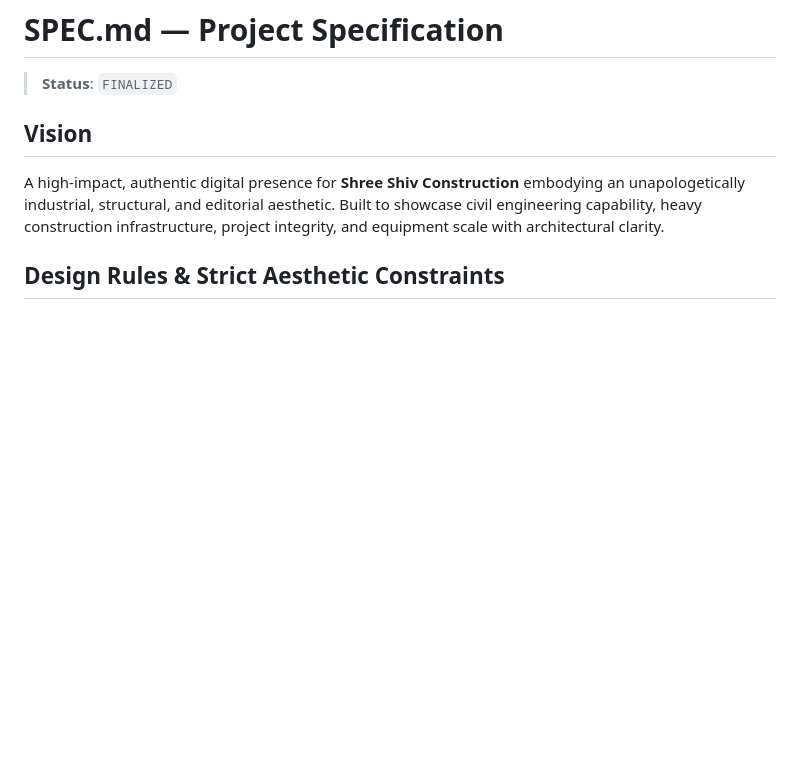
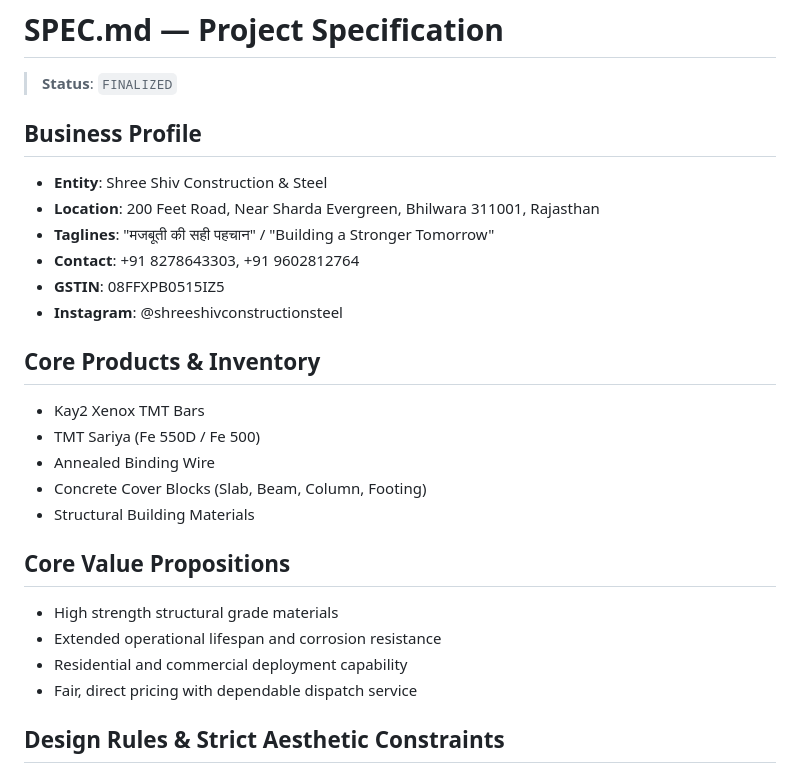
Before and after one commit to Devraj-s63/shree-shiv-constraction, a Markdown page: .gsd/SPEC.md, the part around the change. GitHub-like rendering; blank space fills up the shorter version.

Commit message:
docs: lock business context, products, and contact data for Shree Shiv Construction & Steel

```diff
--- a/.gsd/SPEC.md
+++ b/.gsd/SPEC.md
@@ -2,8 +2,26 @@
 
 > **Status**: `FINALIZED`
 
-## Vision
-A high-impact, authentic digital presence for **Shree Shiv Construction** embodying an unapologetically industrial, structural, and editorial aesthetic. Built to showcase civil engineering capability, heavy construction infrastructure, project integrity, and equipment scale with architectural clarity.
+## Business Profile
+- **Entity**: Shree Shiv Construction & Steel
+- **Location**: 200 Feet Road, Near Sharda Evergreen, Bhilwara 311001, Rajasthan
+- **Taglines**: "मजबूती की सही पहचान" / "Building a Stronger Tomorrow"
+- **Contact**: +91 8278643303, +91 9602812764
+- **GSTIN**: 08FFXPB0515IZ5
+- **Instagram**: @shreeshivconstructionsteel
+
+## Core Products & Inventory
+- Kay2 Xenox TMT Bars
+- TMT Sariya (Fe 550D / Fe 500)
+- Annealed Binding Wire
+- Concrete Cover Blocks (Slab, Beam, Column, Footing)
+- Structural Building Materials
+
+## Core Value Propositions
+- High strength structural grade materials
+- Extended operational lifespan and corrosion resistance
+- Residential and commercial deployment capability
+- Fair, direct pricing with dependable dispatch service
 
 ## Design Rules & Strict Aesthetic Constraints
 - **Palette**:
```
Also changed, not shown: .gsd/BUSINESS_CONTEXT.md (added, +41 -0 lines).
